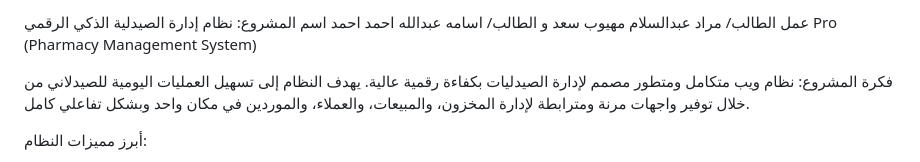
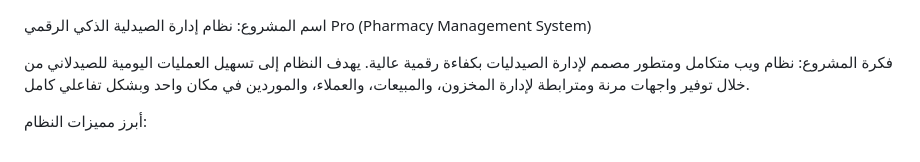
Before and after one commit to morad-Alborihi/project_pharmacy, a Markdown page: README.md, the part around the change. GitHub-like rendering.

```diff
--- a/README.md
+++ b/README.md
@@ -1,4 +1,4 @@
-  عمل الطالب/ مراد عبدالسلام مهيوب سعد و الطالب/ اسامه عبدالله احمد احمد
+
 اسم المشروع:
 نظام إدارة الصيدلية الذكي الرقمي Pro (Pharmacy Management System)
 
```
